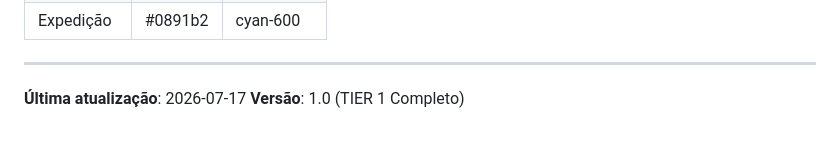
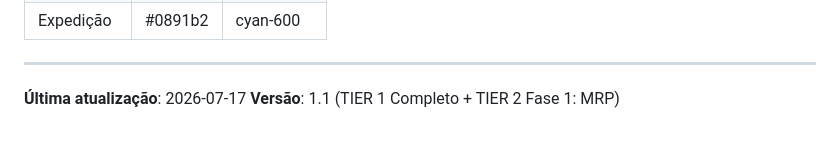
Before and after one commit to Gabri013/xampp-htdocs, a Markdown page: CLAUDE.md, the part around the change. Rendered like a GitHub page.

```diff
--- a/CLAUDE.md
+++ b/CLAUDE.md
@@ -157,4 +157,4 @@ if ($acao === 'criar') {
 ---
 
 **Última atualização**: 2026-07-17
-**Versão**: 1.0 (TIER 1 Completo)
+**Versão**: 1.1 (TIER 1 Completo + TIER 2 Fase 1: MRP)
```
Also changed, not shown: API_DOCUMENTATION.md (+146 -2 lines).
